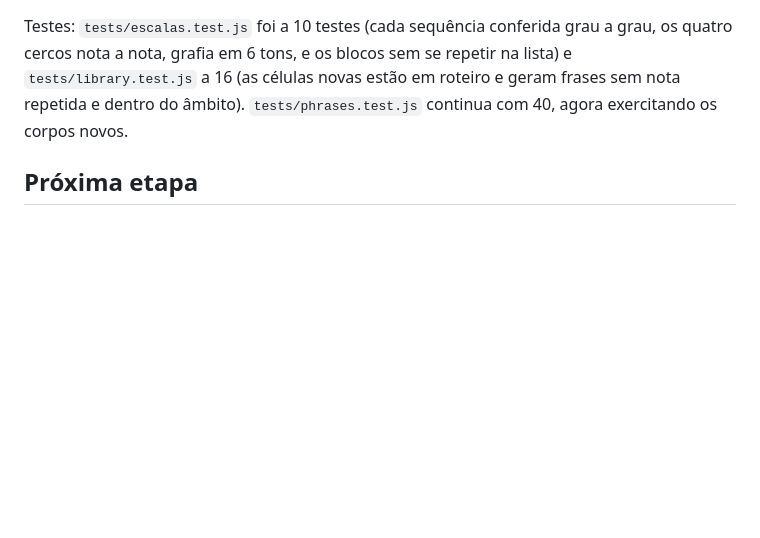
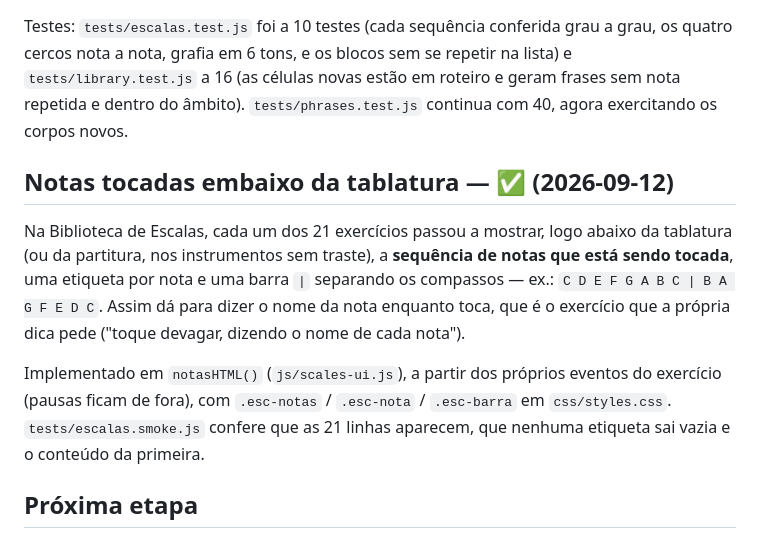
Before and after one commit to con1dera-droid/improvix, a Markdown page: docs/status.md, the part around the change. Drawn GitHub-style; blank space fills up the shorter version.

Commit message:
docs: notas tocadas embaixo da tablatura
Co-Authored-By: Claude Opus 5 <noreply@anthropic.com>
Claude-Session: https://claude.ai/code/session_01GVCNMbZC9zRDEjKLJ6BryU

```diff
--- a/docs/status.md
+++ b/docs/status.md
@@ -761,6 +761,19 @@ repetir na lista) e `tests/library.test.js` a 16 (as células novas estão em
 roteiro e geram frases sem nota repetida e dentro do âmbito).
 `tests/phrases.test.js` continua com 40, agora exercitando os corpos novos.
 
+## Notas tocadas embaixo da tablatura — ✅ (2026-09-12)
+Na Biblioteca de Escalas, cada um dos 21 exercícios passou a mostrar, logo
+abaixo da tablatura (ou da partitura, nos instrumentos sem traste), a
+**sequência de notas que está sendo tocada**, uma etiqueta por nota e uma
+barra `|` separando os compassos — ex.: `C D E F G A B C | B A G F E D C`.
+Assim dá para dizer o nome da nota enquanto toca, que é o exercício que a
+própria dica pede ("toque devagar, dizendo o nome de cada nota").
+
+Implementado em `notasHTML()` (`js/scales-ui.js`), a partir dos próprios
+eventos do exercício (pausas ficam de fora), com `.esc-notas` / `.esc-nota` /
+`.esc-barra` em `css/styles.css`. `tests/escalas.smoke.js` confere que as 21
+linhas aparecem, que nenhuma etiqueta sai vazia e o conteúdo da primeira.
+
 ## Próxima etapa
 Nenhuma etapa obrigatória pendente do escopo original do PRD, com duas
 ressalvas explícitas sobre itens que o `docs/PRD.md` lista na Etapa 5:
```
